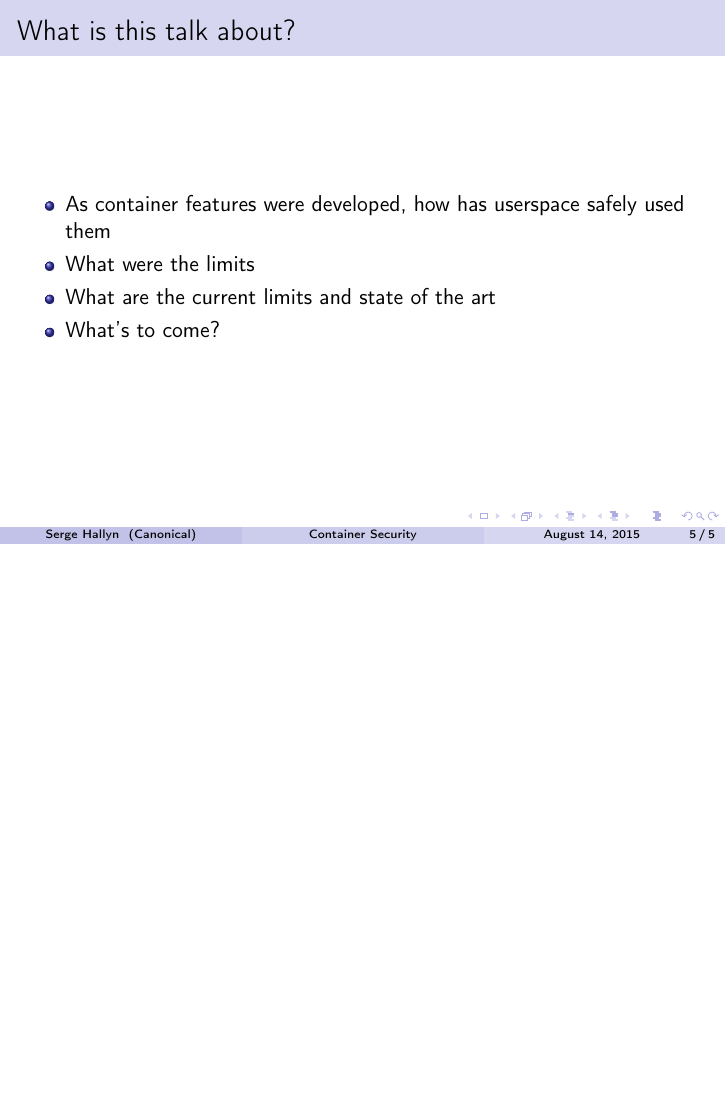
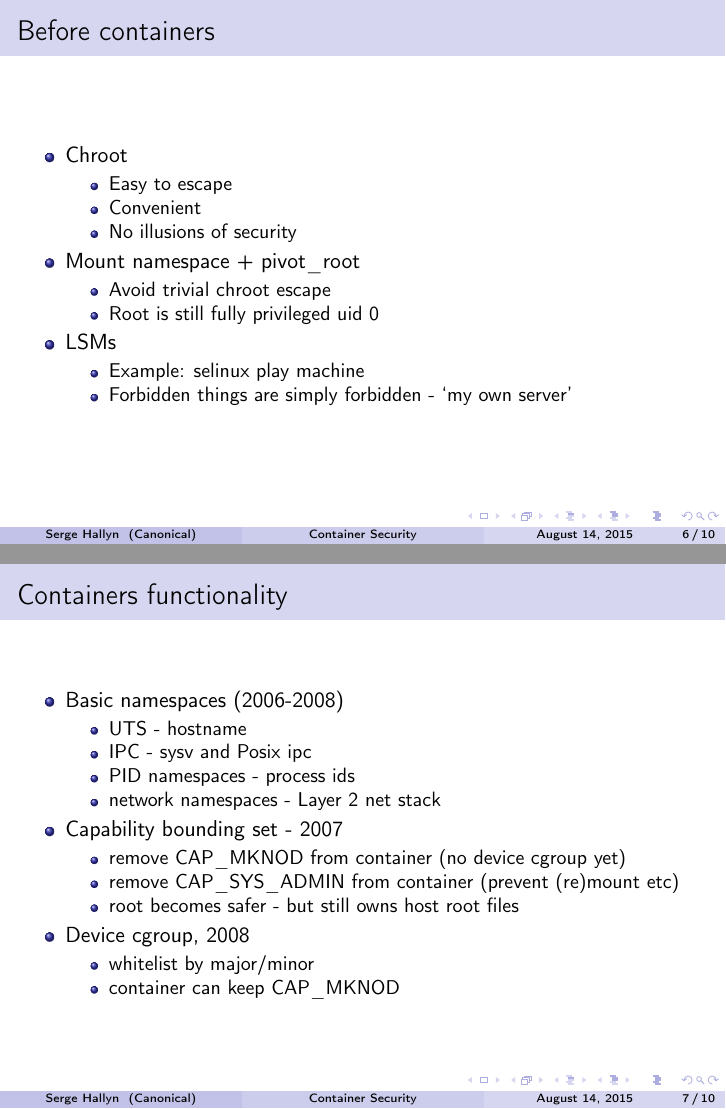
Before and after one commit to hallyn/presentations, LaTeX slides (2015-linuxcon-seattle-security/security.tex): page 9 of 9 before the commit and pages 12 and 13 of 16 after it, the two joined at a grey line, the shorter picture padded with empty space. Compiled offline with pdfLaTeX.

Commit message:
updates
Signed-off-by: Serge Hallyn <serge.hallyn@ubuntu.com>

```diff
--- a/2015-linuxcon-seattle-security/security.tex
+++ b/2015-linuxcon-seattle-security/security.tex
@@ -177,3 +177,54 @@ Canonical, Inc \\ % Your institution for the title page
 
 \end{frame}
 
+\begin{frame}
+\frametitle{Before containers}
+  \begin{itemize}
+    \item Chroot
+      \begin{itemize}
+        \item Easy to escape
+        \item Convenient
+        \item No illusions of security
+      \end{itemize}
+\pause
+    \item Mount namespace + pivot\_root
+  \begin{itemize}
+  \item Avoid trivial chroot escape
+  \item Root is still fully privileged uid 0
+  \end{itemize}
+
+\pause
+    \item LSMs
+      \begin{itemize}
+        \item Example: selinux play machine
+        \item Forbidden things are simply forbidden - `my own server'
+      \end{itemize}
+  \end{itemize}
+
+\end{frame}
+
+\begin{frame}
+\frametitle{Containers functionality}
+\begin{itemize}
+\item Basic namespaces (2006-2008)
+  \begin{itemize}
+  \item UTS - hostname
+  \item IPC - sysv and Posix ipc
+  \item PID namespaces - process ids
+  \item network namespaces - Layer 2 net stack
+  \end{itemize}
+
+\item Capability bounding set - 2007
+  \begin{itemize}
+    \item remove CAP\_MKNOD from container (no device cgroup yet)
+    \item remove CAP\_SYS\_ADMIN from container (prevent (re)mount etc)
+    \item root becomes safer - but still owns host root files
+  \end{itemize}
+
+\item Device cgroup, 2008
+  \begin{itemize}
+  \item whitelist by major/minor
+  \item container can keep CAP\_MKNOD
+  \end{itemize}
+\end{itemize}
+\end{frame}
```
Also changed, not shown: 2015-linuxcon-seattle-security/security.tex (48 more changed lines).
